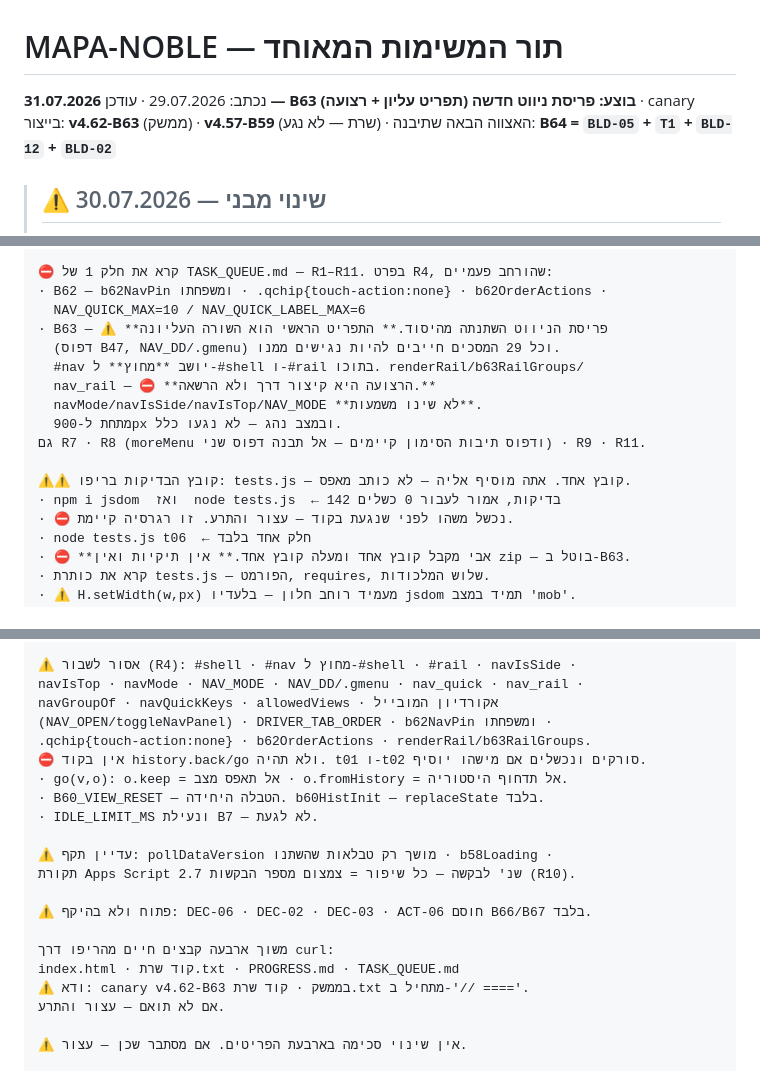
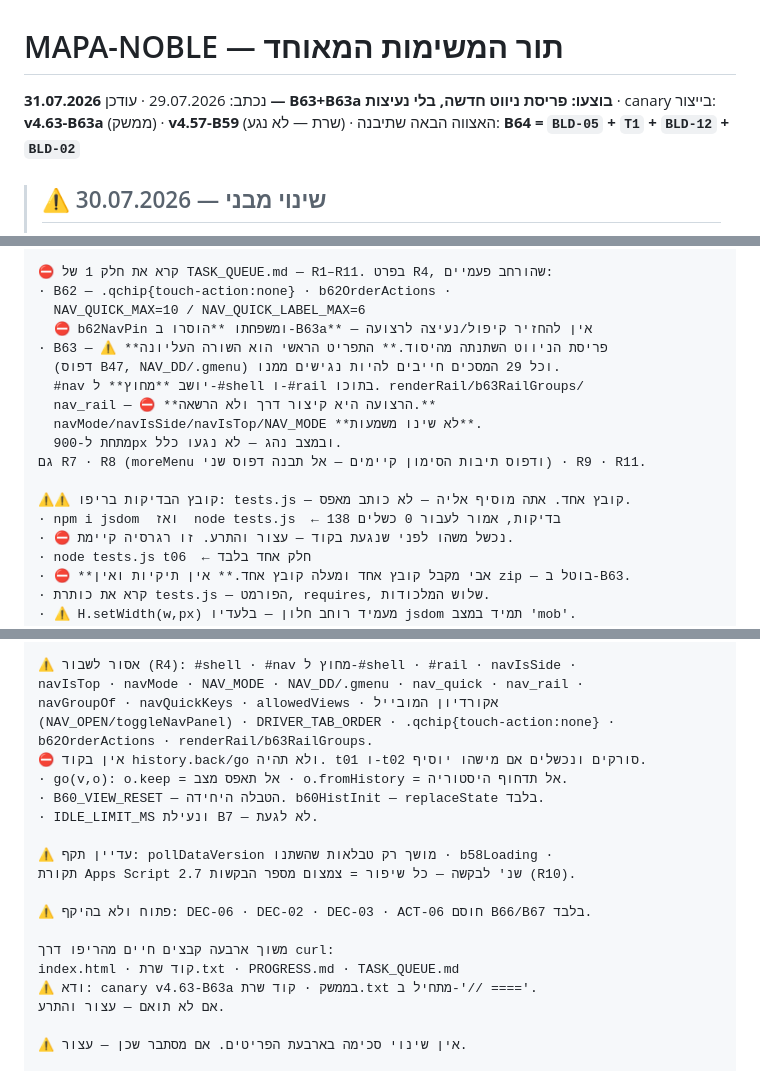
Before and after one commit to aviav4433-cell/mapa-noble, a Markdown page: TASK_QUEUE.md, 3 parts joined by grey strips. Rendered like a GitHub page.

Commit message:
Revise TASK_QUEUE.md for navigation updates
Updated the task queue documentation to reflect changes in navigation layout and item grouping.

```diff
--- a/TASK_QUEUE.md
+++ b/TASK_QUEUE.md
@@ -1,6 +1,6 @@
 # MAPA-NOBLE — תור המשימות המאוחד
 
-נכתב: 29.07.2026 · עודכן **31.07.2026 — B63 בוצע: פריסת ניווט חדשה (תפריט עליון + רצועה)** · canary בייצור: **v4.62-B63** (ממשק) · **v4.57-B59** (שרת — לא נגע) · האצווה הבאה שתיבנה: **B64 = `BLD-05` + `T1` + `BLD-12` + `BLD-02`**
+נכתב: 29.07.2026 · עודכן **31.07.2026 — B63+B63a בוצעו: פריסת ניווט חדשה, בלי נעיצות** · canary בייצור: **v4.63-B63a** (ממשק) · **v4.57-B59** (שרת — לא נגע) · האצווה הבאה שתיבנה: **B64 = `BLD-05` + `T1` + `BLD-12` + `BLD-02`**
 
 > ## ⚠ שינוי מבני — 30.07.2026
 > **הכלל "פריט אחד לצ'אט" בוטל. הכלל החדש: "אצווה אחת לצ'אט, ואצווה יכולה להכיל כמה פריטים."**
@@ -1007,8 +1007,9 @@ TASK_QUEUE.md מלא (כל פריטי האצווה מסומנים ✅) + HANDOFF
 אל תנחש — R11.
 
 ⛔ קרא את חלק 1 של TASK_QUEUE.md — R1–R11. בפרט R4, שהורחב פעמיים:
-· B62 — b62NavPin ומשפחתו · .qchip{touch-action:none} · b62OrderActions ·
+· B62 — .qchip{touch-action:none} · b62OrderActions ·
   NAV_QUICK_MAX=10 / NAV_QUICK_LABEL_MAX=6
+  ⛔ b62NavPin ומשפחתו **הוסרו ב-B63a** — אין להחזיר קיפול/נעיצה לרצועה
 · B63 — ⚠ **פריסת הניווט השתנתה מהיסוד.** התפריט הראשי הוא השורה העליונה
   (דפוס B47, NAV_DD/.gmenu) וכל 29 המסכים חייבים להיות נגישים ממנו.
   #nav יושב **מחוץ** ל-#shell ו-#rail בתוכו. renderRail/b63RailGroups/
@@ -1018,7 +1019,7 @@ TASK_QUEUE.md מלא (כל פריטי האצווה מסומנים ✅) + HANDOFF
 גם R7 · R8 (moreMenu ודפוס תיבות הסימון קיימים — אל תבנה דפוס שני) · R9 · R11.
 
 ⚠⚠ קובץ הבדיקות בריפו: tests.js — קובץ אחד. אתה מוסיף אליה — לא כותב מאפס.
-· npm i jsdom  ואז  node tests.js  ← 142 בדיקות, אמור לעבור 0 כשלים
+· npm i jsdom  ואז  node tests.js  ← 138 בדיקות, אמור לעבור 0 כשלים
 · ⛔ נכשל משהו לפני שנגעת בקוד — עצור והתרע. זו רגרסיה קיימת.
 · node tests.js t06  ← חלק אחד בלבד
 · ⛔ **אבי מקבל קובץ אחד ומעלה קובץ אחד.** אין תיקיות ואין zip — בוטל ב-B63.
@@ -1052,8 +1053,7 @@ doScan · itemForm · rShelves · loadApprovals · floorRenderInfo. הדפוס
 ⚠ אסור לשבור (R4): #shell · #nav מחוץ ל-#shell · #rail · navIsSide ·
 navIsTop · navMode · NAV_MODE · NAV_DD/.gmenu · nav_quick · nav_rail ·
 navGroupOf · navQuickKeys · allowedViews · אקורדיון המובייל
-(NAV_OPEN/toggleNavPanel) · DRIVER_TAB_ORDER · b62NavPin ומשפחתו ·
-.qchip{touch-action:none} · b62OrderActions · renderRail/b63RailGroups.
+(NAV_OPEN/toggleNavPanel) · DRIVER_TAB_ORDER · .qchip{touch-action:none} · b62OrderActions · renderRail/b63RailGroups.
 ⛔ אין בקוד history.back/go ולא תהיה. t01 ו-t02 סורקים ונכשלים אם מישהו יוסיף.
 · go(v,o): o.keep = אל תאפס מצב · o.fromHistory = אל תדחוף היסטוריה.
 · B60_VIEW_RESET — הטבלה היחידה. b60HistInit — replaceState בלבד.
@@ -1066,7 +1066,7 @@ navGroupOf · navQuickKeys · allowedViews · אקורדיון המובייל
 
 משוך ארבעה קבצים חיים מהריפו דרך curl:
 index.html · קוד שרת.txt · PROGRESS.md · TASK_QUEUE.md
-⚠ ודא: canary v4.62-B63 בממשק · קוד שרת.txt מתחיל ב-'// ===='.
+⚠ ודא: canary v4.63-B63a בממשק · קוד שרת.txt מתחיל ב-'// ===='.
 אם לא תואם — עצור והתרע.
 
 ⚠ אין שינוי סכימה בארבעת הפריטים. אם מסתבר שכן — עצור.
```
Also changed, not shown: other parts of TASK_QUEUE.md (+2 -2 lines).
